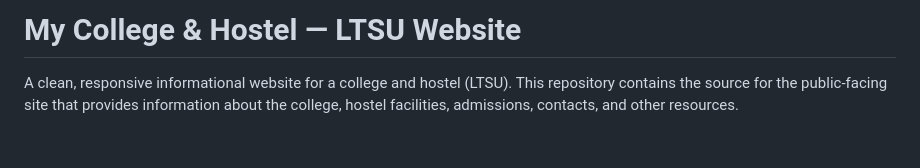
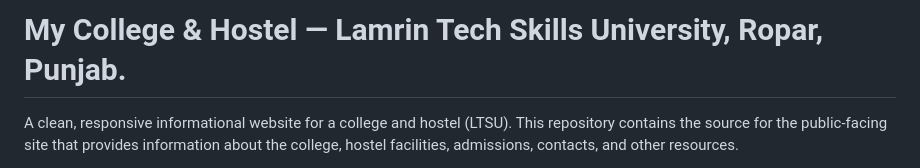
Before and after one commit to Rahma5983/My-CollegeandHostel-LTSU-Website, a Markdown page: README.md, the part around the change. Drawn GitHub-style; blank space fills up the shorter version.

Commit message:
Update project title in README.md

```diff
--- a/README.md
+++ b/README.md
@@ -1,4 +1,4 @@
-# My College & Hostel — LTSU Website
+# My College & Hostel — Lamrin Tech Skills University, Ropar, Punjab.
 
 A clean, responsive informational website for a college and hostel (LTSU). This repository contains the source for the public-facing site that provides information about the college, hostel facilities, admissions, contacts, and other resources.
 
```
